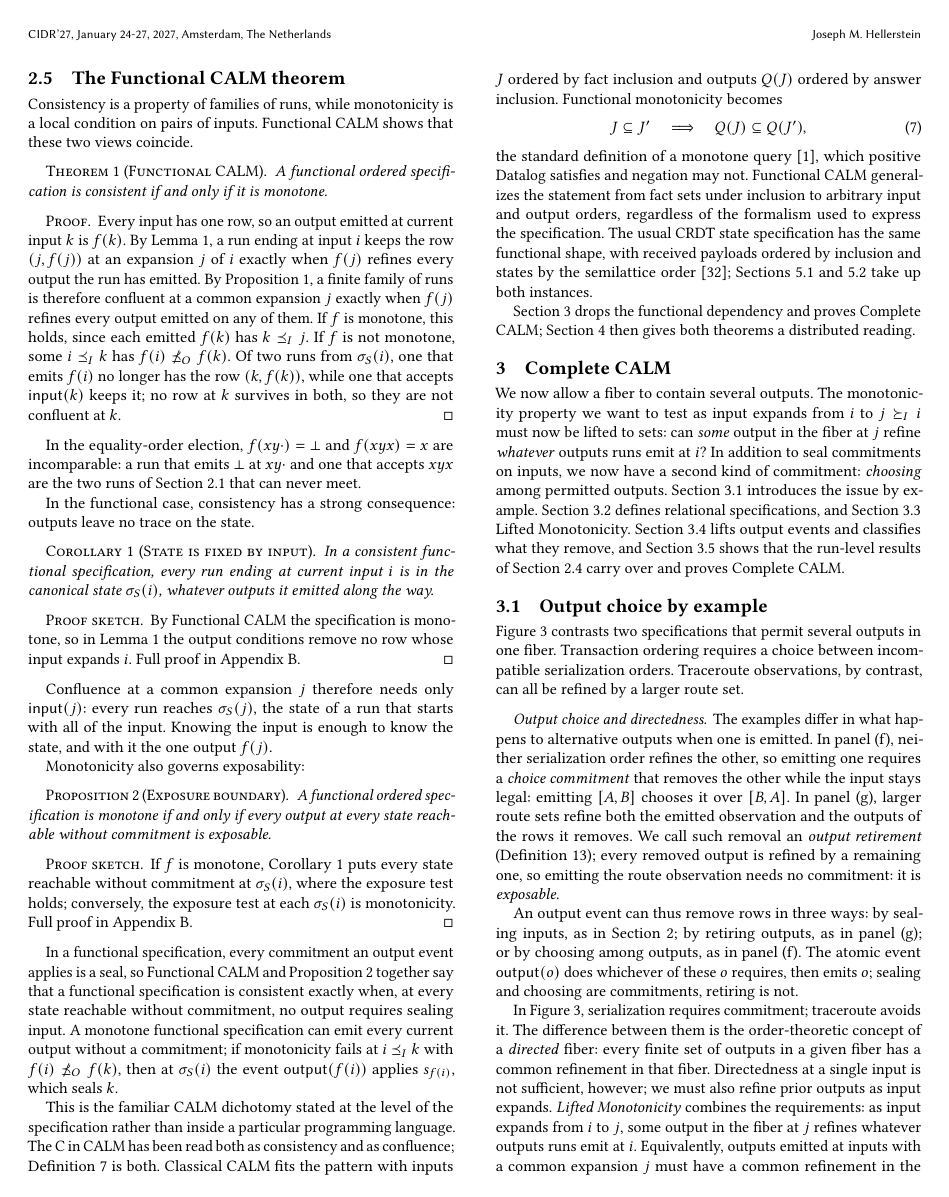
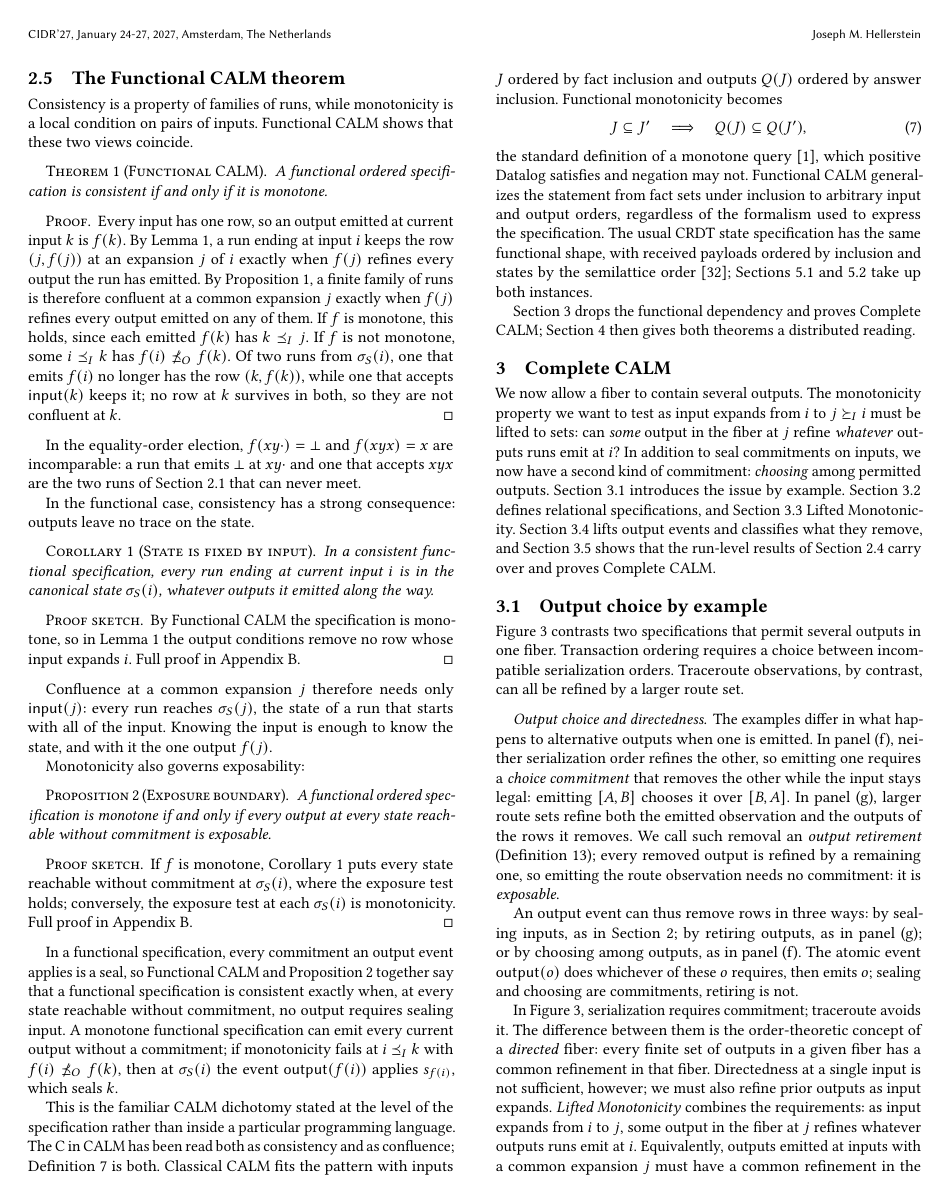
Before and after one commit to jhellerstein/coord-criterion, a LaTeX document (main.tex, which reads sections/ambiguous-specifications.tex): page 6 of 32. Compiled offline with pdfLaTeX.

Commit message:
wip: §3 opening, drop doubled 'now'

```diff
--- a/sections/ambiguous-specifications.tex
+++ b/sections/ambiguous-specifications.tex
@@ -2,7 +2,7 @@
 \label{sec:ambiguous-specifications}
 
 We now allow a fiber to contain several outputs.  The monotonicity property we want to test as input
-\ingrows from $i$ to $j\InputGe i$ must now be lifted to sets: can \emph{some}
+\ingrows from $i$ to $j\InputGe i$ must be lifted to sets: can \emph{some}
 output in the fiber at $j$ \outrelbase \emph{whatever} outputs runs emit at $i$?
 In addition to seal commitments on inputs, we now have a second kind of commitment: \emph{choosing}
 among permitted outputs.  Section~\ref{sec:ambiguity-story} introduces the issue by
```
